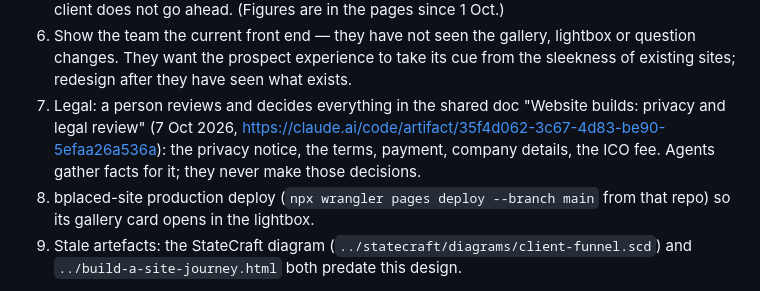
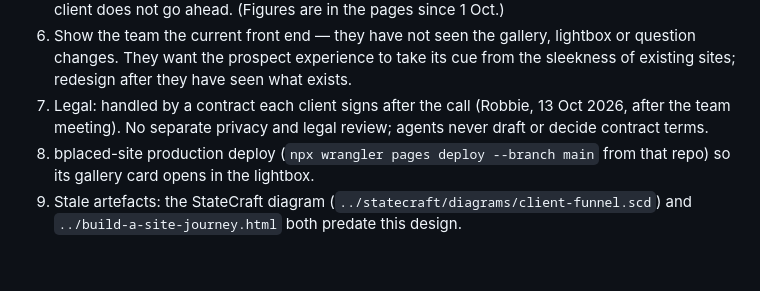
Before and after one commit to IternalEngineering/iternal-site, a Markdown page: CLAUDE.md, the part around the change. Rendered like a GitHub page; blank space fills up the shorter version.

```diff
--- a/CLAUDE.md
+++ b/CLAUDE.md
@@ -102,11 +102,9 @@ fallback constant in questions.html.
    lightbox or question changes. They want the prospect experience to take
    its cue from the sleekness of existing sites; redesign after they have
    seen what exists.
-7. Legal: a person reviews and decides everything in the shared doc
-   "Website builds: privacy and legal review" (7 Oct 2026,
-   https://claude.ai/code/artifact/35f4d062-3c67-4d83-be90-5efaa26a536a):
-   the privacy notice, the terms, payment, company details, the ICO fee.
-   Agents gather facts for it; they never make those decisions.
+7. Legal: handled by a contract each client signs after the call (Robbie,
+   13 Oct 2026, after the team meeting). No separate privacy and legal
+   review; agents never draft or decide contract terms.
 8. bplaced-site production deploy (`npx wrangler pages deploy --branch
    main` from that repo) so its gallery card opens in the lightbox.
 9. Stale artefacts: the StateCraft diagram
```
Also changed, not shown: HOUSEKEEPING.md (+5 -6 lines).
